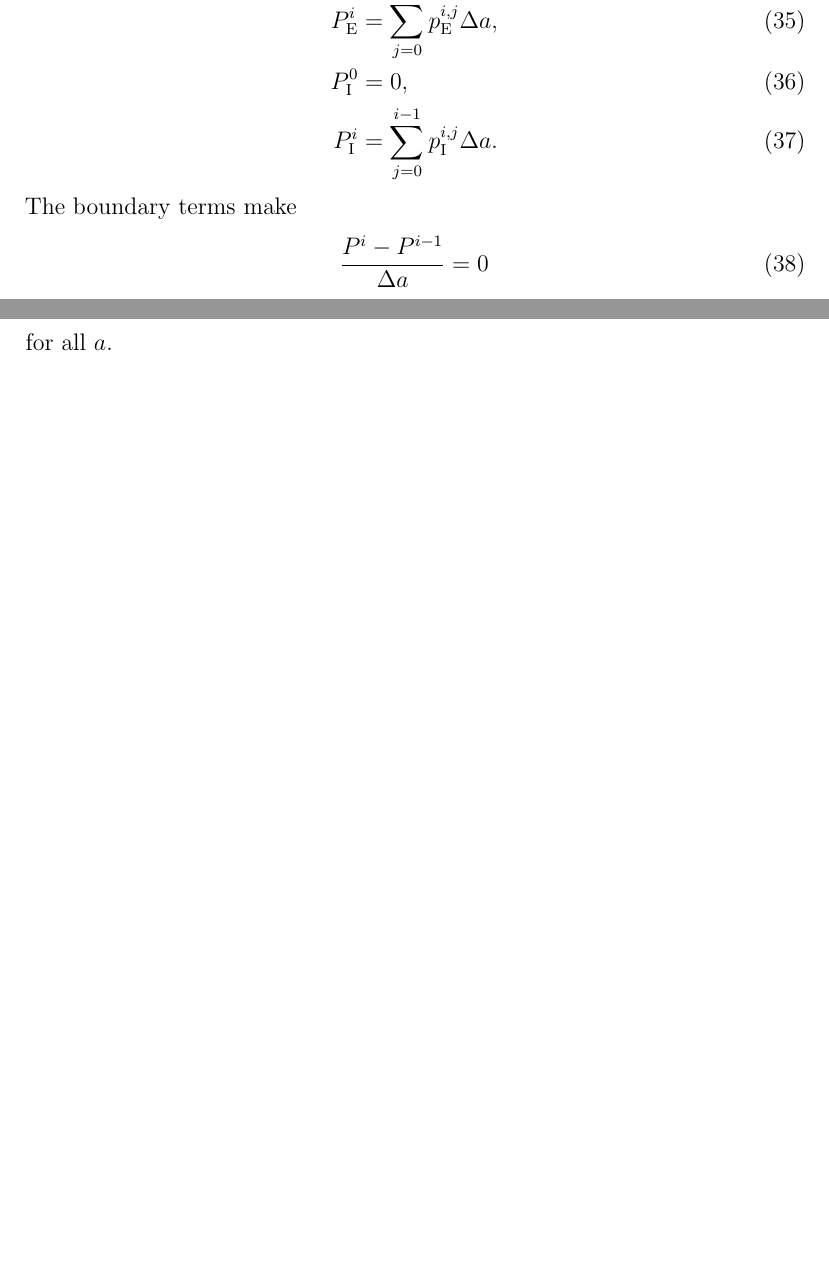
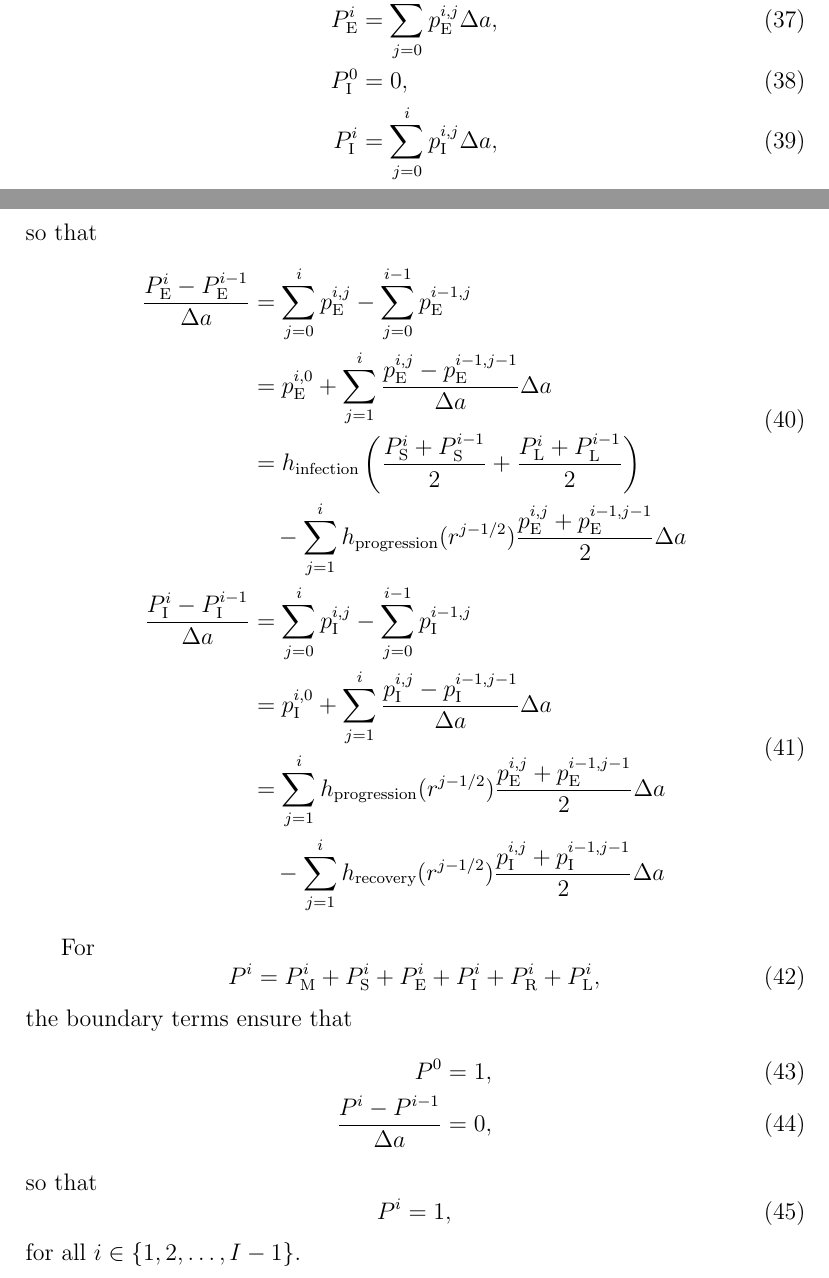
Before and after one commit to janmedlock/FMDV_immune_dynamics, a LaTeX document (notes/initial_conditions.tex): two parts of pages 5 and 6 of 8 before the commit and two parts of pages 5 and 6 of 9 after it, joined at a grey line, cut so that both start at the same text, the shorter picture padded with empty space. Compiled offline with pdfLaTeX; a missing bibliography style is replaced by a similar one.

Commit message:
Put j = i back into indices.

```diff
--- a/notes/initial_conditions.tex
+++ b/notes/initial_conditions.tex
@@ -233,17 +238,69 @@ Then
 \begin{align}
   P_{\mathrm{E}}^0 &= 0,
   \\
-  P_{\mathrm{E}}^i &= \sum_{j = 0}^{i - 1} p_{\mathrm{E}}^{i, j} \Delta a,
+  P_{\mathrm{E}}^i &= \sum_{j = 0}^i p_{\mathrm{E}}^{i, j} \Delta a,
   \\
   P_{\mathrm{I}}^0 &= 0,
   \\
-  P_{\mathrm{I}}^i &= \sum_{j = 0}^{i - 1} p_{\mathrm{I}}^{i, j} \Delta a.
+  P_{\mathrm{I}}^i &= \sum_{j = 0}^i p_{\mathrm{I}}^{i, j} \Delta a,
 \end{align}
-The boundary terms make
+so that
+\begin{align}
+  \begin{split}
+    \frac{P_{\mathrm{E}}^i - P_{\mathrm{E}}^{i - 1}}{\Delta a}
+    &= \sum_{j = 0}^i p_{\mathrm{E}}^{i, j}
+    - \sum_{j = 0}^{i - 1} p_{\mathrm{E}}^{i - 1, j}
+    \\
+    &= p_{\mathrm{E}}^{i, 0}
+    + \sum_{j = 1}^i
+    \frac{p_{\mathrm{E}}^{i, j} - p_{\mathrm{E}}^{i - 1, j - 1}}
+    {\Delta a} \Delta a
+    \\
+    &= h_{\text{infection}}
+    \left(\frac{P_{\mathrm{S}}^i + P_{\mathrm{S}}^{i - 1}}{2}
+        + \frac{P_{\mathrm{L}}^i + P_{\mathrm{L}}^{i - 1}}{2}\right)
+    \\ & \quad {}
+    - \sum_{j = 1}^i h_{\text{progression}}(r^{j - 1 / 2})
+    \frac{p_{\mathrm{E}}^{i, j} + p_{\mathrm{E}}^{i - 1, j - 1}}{2} \Delta a
+  \end{split}
+  \\
+  \begin{split}
+    \frac{P_{\mathrm{I}}^i - P_{\mathrm{I}}^{i - 1}}{\Delta a}
+    &= \sum_{j = 0}^i p_{\mathrm{I}}^{i, j}
+    - \sum_{j = 0}^{i - 1} p_{\mathrm{I}}^{i - 1, j}
+    \\
+    &= p_{\mathrm{I}}^{i, 0}
+    + \sum_{j = 1}^i
+    \frac{p_{\mathrm{I}}^{i, j} - p_{\mathrm{I}}^{i - 1, j - 1}}
+    {\Delta a} \Delta a
+    \\
+    &= \sum_{j = 1}^i h_{\text{progression}}(r^{j - 1 / 2})
+    \frac{p_{\mathrm{E}}^{i, j} + p_{\mathrm{E}}^{i - 1, j - 1}}{2}
+    \Delta a
+    \\ & \quad {}
+    - \sum_{j = 1}^i
+    h_{\text{recovery}}(r^{j - 1 / 2})
+    \frac{p_{\mathrm{I}}^{i, j} + p_{\mathrm{I}}^{i - 1, j - 1}}{2}
+    \Delta a
+  \end{split}
+\end{align}
+
+For
 \begin{equation}
-  \frac{P^i - P^{i - 1}}{\Delta a} = 0
+  P^i = P_{\mathrm{M}}^i + P_{\mathrm{S}}^i + P_{\mathrm{E}}^i
+  + P_{\mathrm{I}}^i + P_{\mathrm{R}}^i + P_{\mathrm{L}}^i,
 \end{equation}
-for all $a$.
+the boundary terms ensure that
+\begin{align}
+  P^0 &= 1,
+  \\
+  \frac{P^i - P^{i - 1}}{\Delta a} &= 0,
+\end{align}
+so that
+\begin{equation}
+  P^i = 1,
+\end{equation}
+for all $i \in \{1, 2, \ldots, I - 1\}$.
 
 For the variables $P_X$ that only depend on age $a$,
 define the vectors
```
Also changed, not shown: notes/initial_conditions.tex (49 more changed lines), 1 other file. Lines whose indentation alone changed are shown as unchanged.
